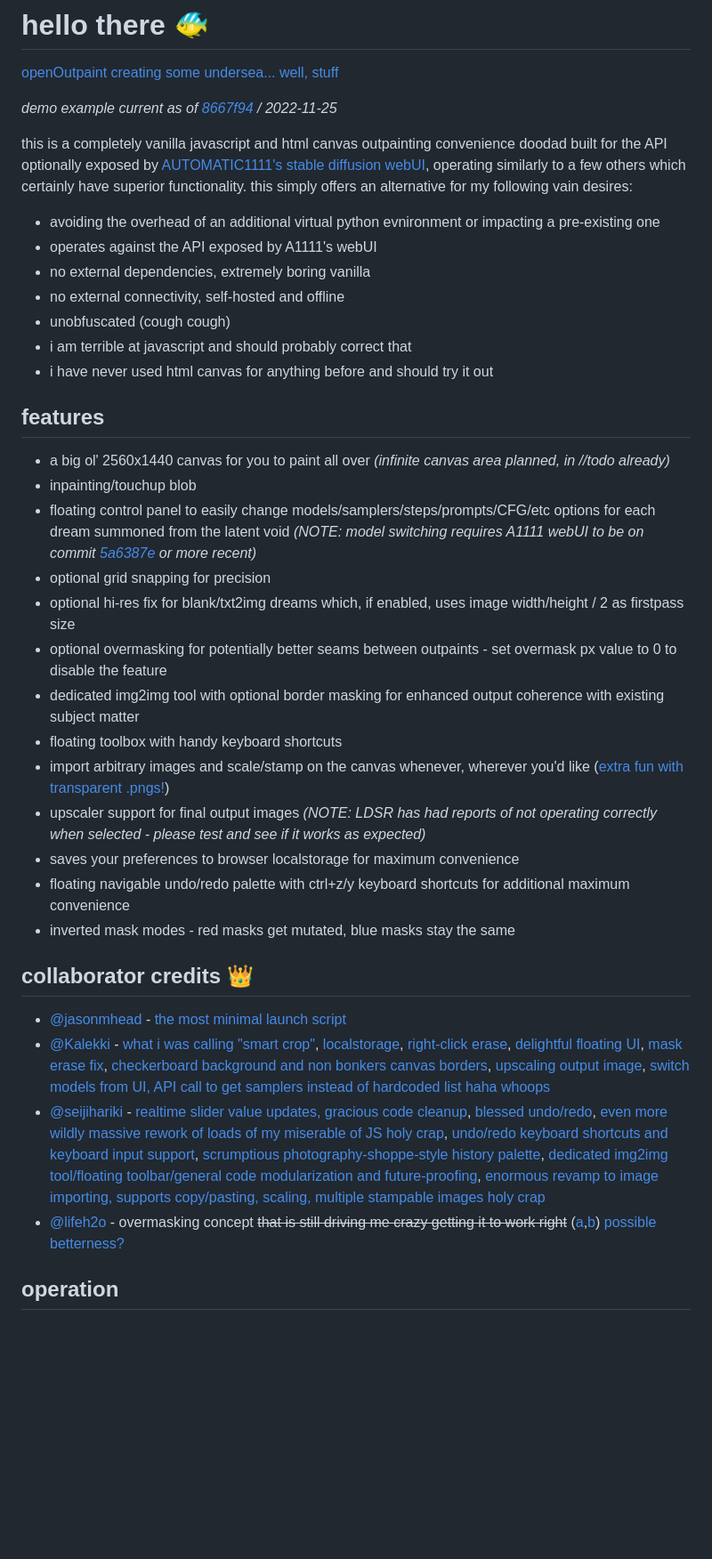
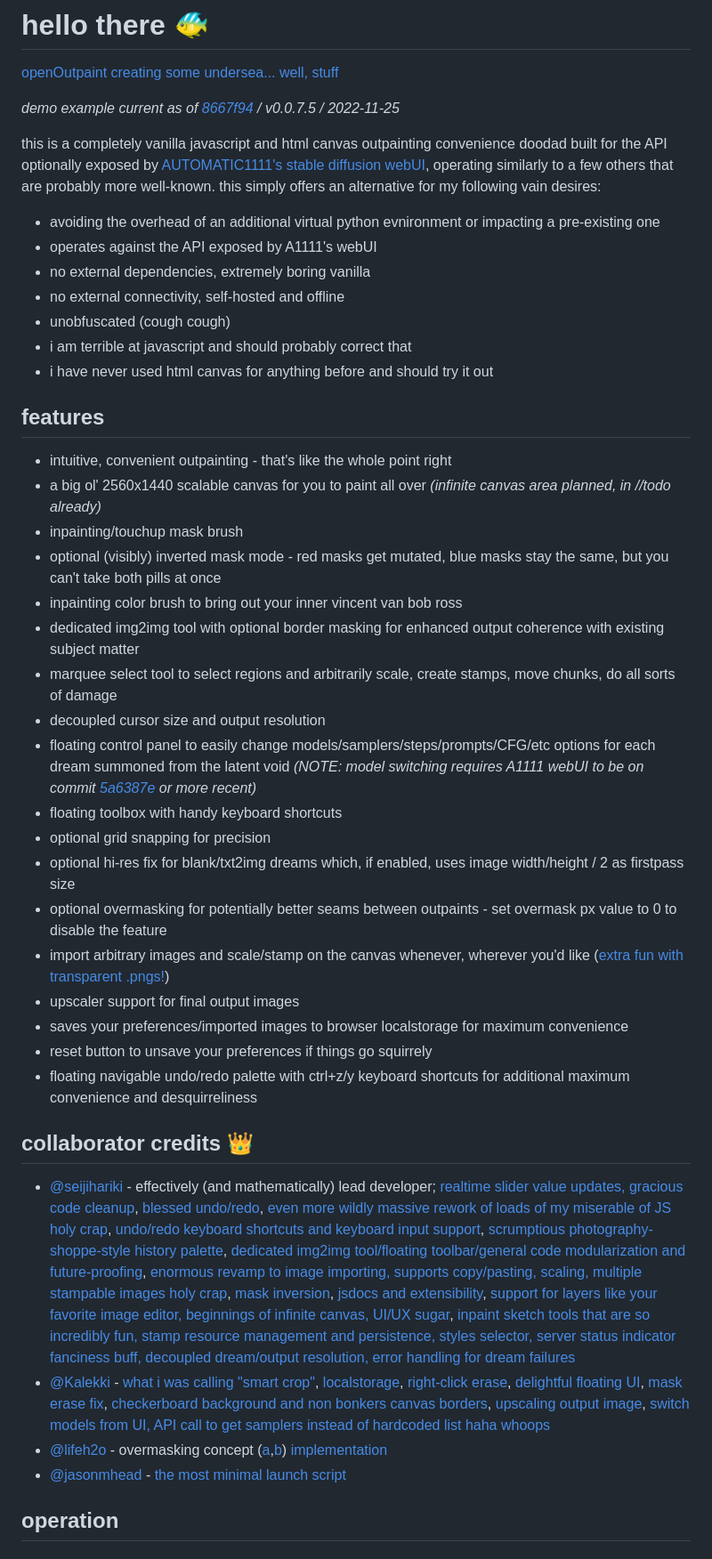
Before and after one commit to zero01101/openOutpaint, a Markdown page: README.md, the part around the change printed below. Shown: that part at 89% size. Rendered like a GitHub page; blank space fills up the shorter version.

```diff
--- a/README.md
+++ b/README.md
@@ -2,9 +2,9 @@
 
 [openOutpaint creating some undersea... well, stuff](https://user-images.githubusercontent.com/1649724/204071400-7d089e80-b4f7-4efd-b8bb-cc8ad2c46b22.webm)
 
-_demo example current as of [8667f94](https://github.com/zero01101/openOutpaint/commit/8667f94f12105efeeeee3389d3add8036e3552ab) / 2022-11-25_
+_demo example current as of [8667f94](https://github.com/zero01101/openOutpaint/commit/8667f94f12105efeeeee3389d3add8036e3552ab) / v0.0.7.5 / 2022-11-25_
 
-this is a completely vanilla javascript and html canvas outpainting convenience doodad built for the API optionally exposed by [AUTOMATIC1111's stable diffusion webUI](https://github.com/AUTOMATIC1111/stable-diffusion-webui), operating similarly to a few others which certainly have superior functionality. this simply offers an alternative for my following vain desires:
+this is a completely vanilla javascript and html canvas outpainting convenience doodad built for the API optionally exposed by [AUTOMATIC1111's stable diffusion webUI](https://github.com/AUTOMATIC1111/stable-diffusion-webui), operating similarly to a few others that are probably more well-known. this simply offers an alternative for my following vain desires:
 
 - avoiding the overhead of an additional virtual python evnironment or impacting a pre-existing one
 - operates against the API exposed by A1111's webUI
@@ -16,26 +16,31 @@ this is a completely vanilla javascript and html canvas outpainting convenience
 
 ## features
 
-- a big ol' 2560x1440 canvas for you to paint all over _(infinite canvas area planned, in //todo already)_
-- inpainting/touchup blob
+- intuitive, convenient outpainting - that's like the whole point right
+- a big ol' 2560x1440 scalable canvas for you to paint all over _(infinite canvas area planned, in //todo already)_
+- inpainting/touchup mask brush
+- optional (visibly) inverted mask mode - red masks get mutated, blue masks stay the same, but you can't take both pills at once
+- inpainting color brush to bring out your inner vincent van bob ross
+- dedicated img2img tool with optional border masking for enhanced output coherence with existing subject matter
+- marquee select tool to select regions and arbitrarily scale, create stamps, move chunks, do all sorts of damage
+- decoupled cursor size and output resolution
 - floating control panel to easily change models/samplers/steps/prompts/CFG/etc options for each dream summoned from the latent void _(NOTE: model switching requires A1111 webUI to be on commit [5a6387e](https://github.com/AUTOMATIC1111/stable-diffusion-webui/commit/5a6387e189dc365c47a7979b9040d5b6fdd7ba43) or more recent)_
+- floating toolbox with handy keyboard shortcuts
 - optional grid snapping for precision
 - optional hi-res fix for blank/txt2img dreams which, if enabled, uses image width/height / 2 as firstpass size
 - optional overmasking for potentially better seams between outpaints - set overmask px value to 0 to disable the feature
-- dedicated img2img tool with optional border masking for enhanced output coherence with existing subject matter
-- floating toolbox with handy keyboard shortcuts
 - import arbitrary images and scale/stamp on the canvas whenever, wherever you'd like ([extra fun with transparent .pngs!](#arbitrary_transparent))
-- upscaler support for final output images _(NOTE: LDSR has had reports of not operating correctly when selected - please test and see if it works as expected)_
-- saves your preferences to browser localstorage for maximum convenience
-- floating navigable undo/redo palette with ctrl+z/y keyboard shortcuts for additional maximum convenience
-- inverted mask modes - red masks get mutated, blue masks stay the same
+- upscaler support for final output images
+- saves your preferences/imported images to browser localstorage for maximum convenience
+- reset button to unsave your preferences if things go squirrely
+- floating navigable undo/redo palette with ctrl+z/y keyboard shortcuts for additional maximum convenience and desquirreliness
 
 ## collaborator credits 👑
 
+- [@seijihariki](https://github.com/seijihariki) - effectively (and mathematically) lead developer; [realtime slider value updates, gracious code cleanup](https://github.com/zero01101/openOutpaint/pull/14), [blessed undo/redo](https://github.com/zero01101/openOutpaint/pull/21), [even more wildly massive rework of loads of my miserable of JS holy crap](https://github.com/zero01101/openOutpaint/pull/22), [undo/redo keyboard shortcuts and keyboard input support](https://github.com/zero01101/openOutpaint/pull/30), [scrumptious photography-shoppe-style history palette](https://github.com/zero01101/openOutpaint/pull/31), [dedicated img2img tool/floating toolbar/general code modularization and future-proofing](https://github.com/zero01101/openOutpaint/pull/37), [enormous revamp to image importing, supports copy/pasting, scaling, multiple stampable images holy crap](https://github.com/zero01101/openOutpaint/pull/49), [mask inversion](https://github.com/zero01101/openOutpaint/pull/56), [jsdocs and extensibility](https://github.com/zero01101/openOutpaint/pull/58), [support for layers like your favorite image editor, beginnings of infinite canvas, UI/UX sugar](https://github.com/zero01101/openOutpaint/pull/60), [inpaint sketch tools that are so incredibly fun, stamp resource management and persistence, styles selector, server status indicator fanciness buff, decoupled dream/output resolution, error handling for dream failures](https://github.com/zero01101/openOutpaint/pull/64)
+- [@Kalekki](https://github.com/Kalekki) - [what i was calling "smart crop"](https://github.com/zero01101/openOutpaint/pull/2), [localstorage](https://github.com/zero01101/openOutpaint/pull/5), [right-click erase](https://github.com/zero01101/openOutpaint/pull/7), [delightful floating UI](https://github.com/zero01101/openOutpaint/pull/11), [mask erase fix](https://github.com/zero01101/openOutpaint/pull/17), [checkerboard background and non bonkers canvas borders](https://github.com/zero01101/openOutpaint/pull/24), [upscaling output image](https://github.com/zero01101/openOutpaint/pull/35), [switch models from UI, API call to get samplers instead of hardcoded list haha whoops](https://github.com/zero01101/openOutpaint/pull/39)
+- [@lifeh2o](https://www.reddit.com/user/lifeh2o/overview) - overmasking concept ([a](https://www.reddit.com/r/StableDiffusion/comments/ywf8np/i_made_a_completely_local_offline_opensource/iwl6s06/),[b](https://www.reddit.com/r/StableDiffusion/comments/ys9lhq/kollai_an_infinite_multiuser_canvas_running_on/ivzygwk/?context=3)) [implementation](https://github.com/zero01101/openOutpaint/commit/5600d360fbf78350ff1ced70a7d85f9a8624d2d0)
 - [@jasonmhead](https://github.com/jasonmhead) - [the most minimal launch script](https://github.com/zero01101/openOutpaint/pull/1)
-- [@Kalekki](https://github.com/Kalekki) - [what i was calling "smart crop"](https://github.com/zero01101/openOutpaint/pull/2), [localstorage](https://github.com/zero01101/openOutpaint/pull/5), [right-click erase](https://github.com/zero01101/openOutpaint/pull/7), [delightful floating UI](https://github.com/zero01101/openOutpaint/pull/11), [mask erase fix](https://github.com/zero01101/openOutpaint/pull/17), [checkerboard background and non bonkers canvas borders](https://github.com/zero01101/openOutpaint/pull/24), [upscaling output image](https://github.com/zero01101/openOutpaint/pull/35), [switch models from UI, API call to get samplers instead of hardcoded list haha whoops](https://github.com/zero01101/openOutpaint/pull/39)
-- [@seijihariki](https://github.com/seijihariki) - [realtime slider value updates, gracious code cleanup](https://github.com/zero01101/openOutpaint/pull/14), [blessed undo/redo](https://github.com/zero01101/openOutpaint/pull/21), [even more wildly massive rework of loads of my miserable of JS holy crap](https://github.com/zero01101/openOutpaint/pull/22), [undo/redo keyboard shortcuts and keyboard input support](https://github.com/zero01101/openOutpaint/pull/30), [scrumptious photography-shoppe-style history palette](https://github.com/zero01101/openOutpaint/pull/31), [dedicated img2img tool/floating toolbar/general code modularization and future-proofing](https://github.com/zero01101/openOutpaint/pull/37), [enormous revamp to image importing, supports copy/pasting, scaling, multiple stampable images holy crap](https://github.com/zero01101/openOutpaint/pull/49)
-- [@lifeh2o](https://www.reddit.com/user/lifeh2o/overview) - overmasking concept ~~that is still driving me crazy getting it to work right~~ ([a](https://www.reddit.com/r/StableDiffusion/comments/ywf8np/i_made_a_completely_local_offline_opensource/iwl6s06/),[b](https://www.reddit.com/r/StableDiffusion/comments/ys9lhq/kollai_an_infinite_multiuser_canvas_running_on/ivzygwk/?context=3)) [possible betterness?](https://github.com/zero01101/openOutpaint/commit/8002772ee6aa4b2f5b544af82cb6d545cf81368f)
 
 ## operation
 
```
Also changed, not shown: other parts of README.md (+30 -16 lines), docs/06-desert.png (added), 1 other file.
